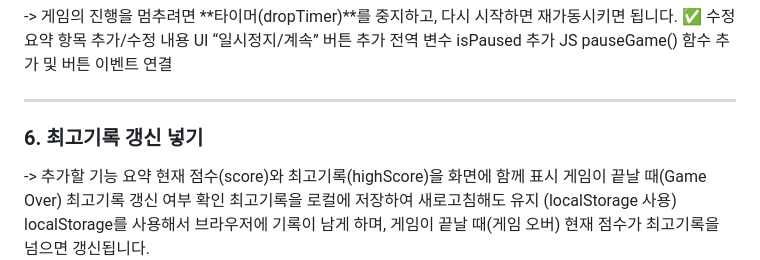
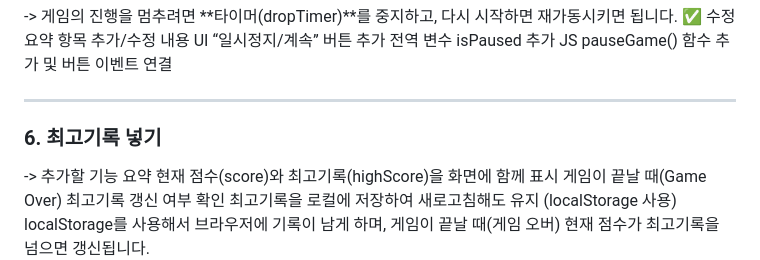
Before and after one commit to gazzaco/webprogramming, a Markdown page: 1029/프롬프트.md, the part around the change. Rendered like a GitHub page.

Commit message:
Update section title for high score feature

```diff
--- a/1029/프롬프트.md
+++ b/1029/프롬프트.md
@@ -75,7 +75,7 @@ JS	pauseGame() 함수 추가 및 버튼 이벤트 연결
 
 ----------
 
-### 6. 최고기록 갱신 넣기
+### 6. 최고기록 넣기
 -> 추가할 기능 요약
   현재 점수(score)와 최고기록(highScore)을 화면에 함께 표시
   게임이 끝날 때(Game Over) 최고기록 갱신 여부 확인
```
